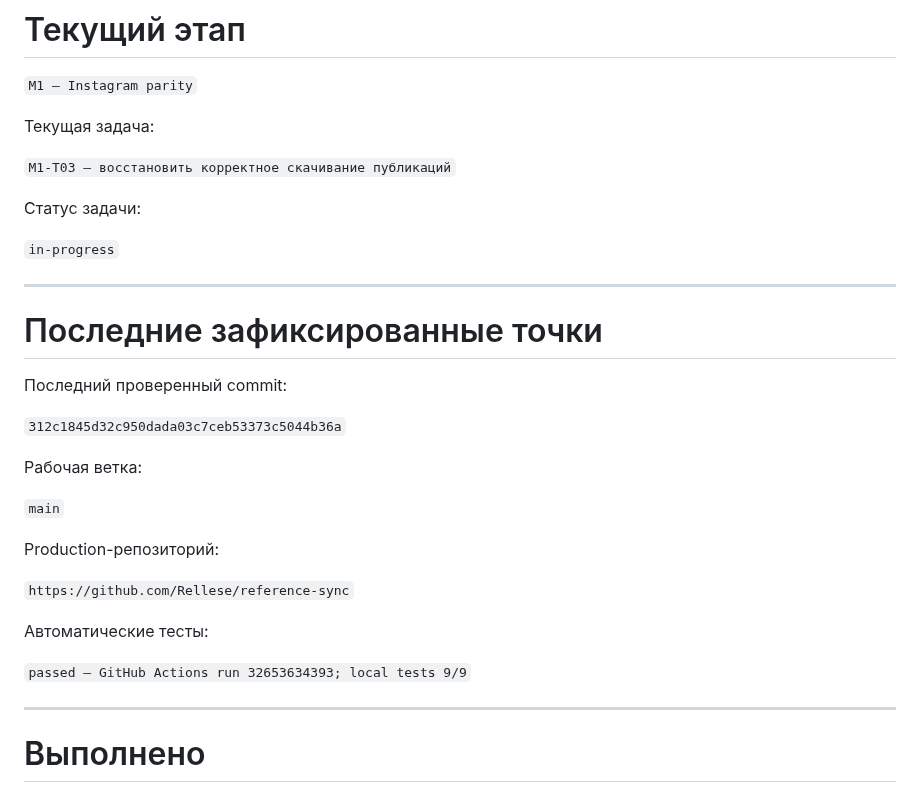
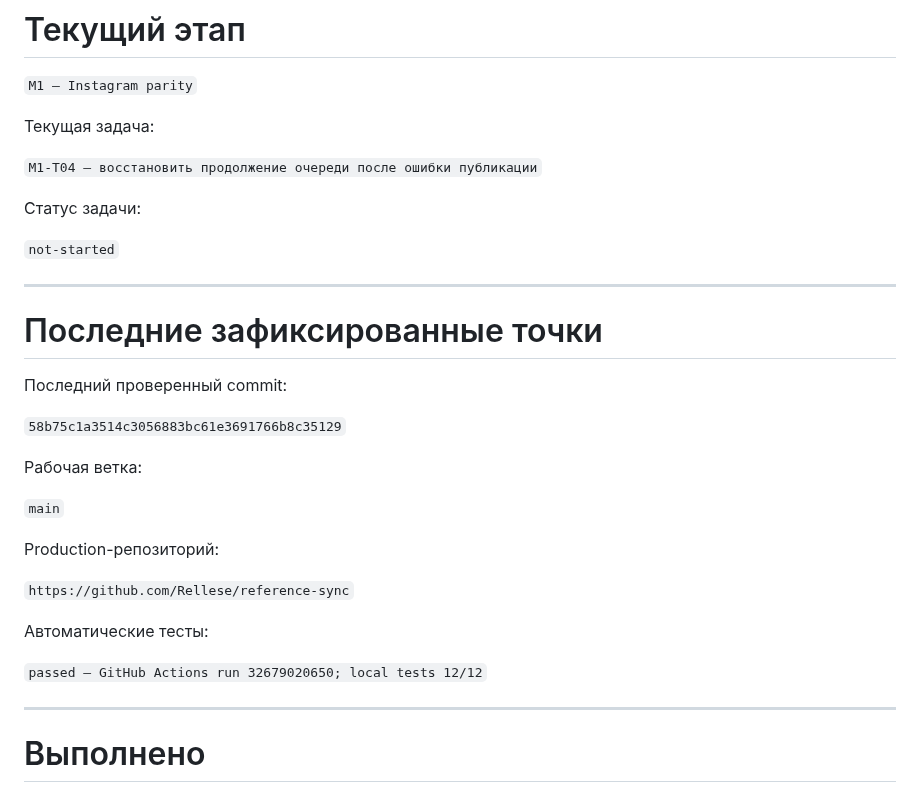
Before and after one commit to Rellese/reference-sync, a Markdown page: STATUS.md, the part around one of its changes. GitHub-like rendering.

```diff
--- a/STATUS.md
+++ b/STATUS.md
@@ -16,11 +16,11 @@
 
 Текущая задача:
 
-`M1-T03 — восстановить корректное скачивание публикаций`
+`M1-T04 — восстановить продолжение очереди после ошибки публикации`
 
 Статус задачи:
 
-`in-progress`
+`not-started`
 
 ---
 
@@ -28,7 +28,7 @@
 
 Последний проверенный commit:
 
-`312c1845d32c950dada03c7ceb53373c5044b36a`
+`58b75c1a3514c3056883bc61e3691766b8c35129`
 
 Рабочая ветка:
 
@@ -40,7 +40,7 @@ Production-репозиторий:
 
 Автоматические тесты:
 
-`passed — GitHub Actions run 32653634393; local tests 9/9`
+`passed — GitHub Actions run 32679020650; local tests 12/12`
 
 ---
 
```
Also changed, not shown: other parts of STATUS.md (+55 -12 lines).
